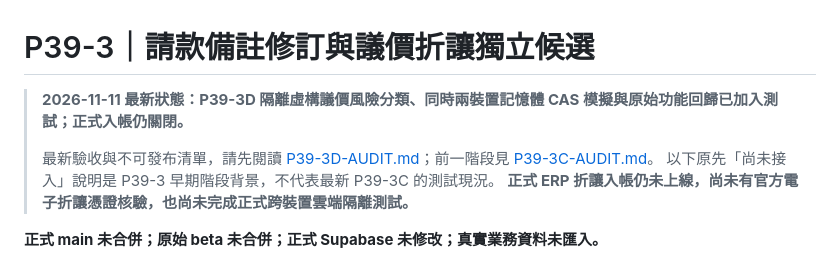
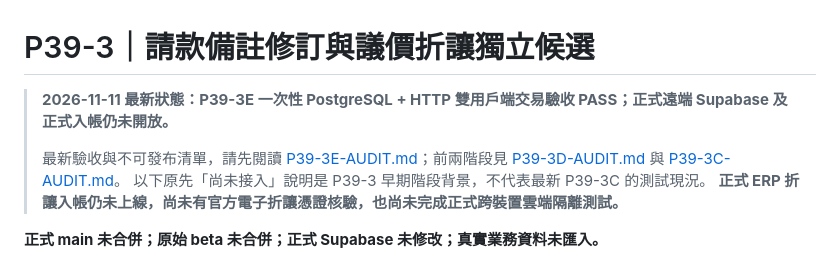
Before and after one commit to jacky54508-pixel/kushe-erp-mobile, a Markdown page: p39-candidate/README.md, the part around the change. GitHub-like rendering.

Commit message:
P39-3E: update candidate status and link audited disposable PostgreSQL CI results

```diff
--- a/p39-candidate/README.md
+++ b/p39-candidate/README.md
@@ -1,8 +1,8 @@
 # P39-3｜請款備註修訂與議價折讓獨立候選
 
-> **2026-11-11 最新狀態：P39-3D 隔離虛構議價風險分類、同時兩裝置記憶體 CAS 模擬與原始功能回歸已加入測試；正式入帳仍關閉。**
+> **2026-11-11 最新狀態：P39-3E 一次性 PostgreSQL + HTTP 雙用戶端交易驗收 PASS；正式遠端 Supabase 及正式入帳仍未開放。**
 >
-> 最新驗收與不可發布清單，請先閱讀 [P39-3D-AUDIT.md](./P39-3D-AUDIT.md)；前一階段見 [P39-3C-AUDIT.md](./P39-3C-AUDIT.md)。
+> 最新驗收與不可發布清單，請先閱讀 [P39-3E-AUDIT.md](./P39-3E-AUDIT.md)；前兩階段見 [P39-3D-AUDIT.md](./P39-3D-AUDIT.md) 與 [P39-3C-AUDIT.md](./P39-3C-AUDIT.md)。
 > 以下原先「尚未接入」說明是 P39-3 早期階段背景，不代表最新 P39-3C 的測試現況。
 > **正式 ERP 折讓入帳仍未上線，尚未有官方電子折讓憑證核驗，也尚未完成正式跨裝置雲端隔離測試。**
 >
```
